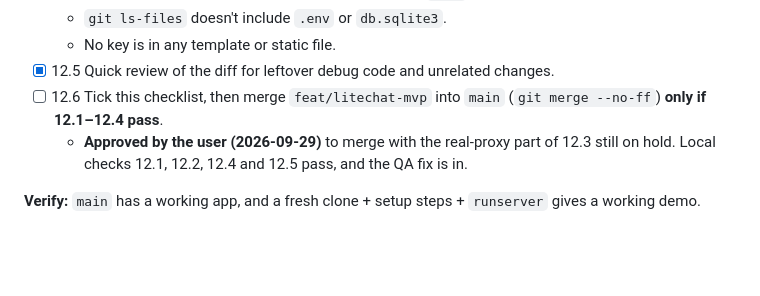
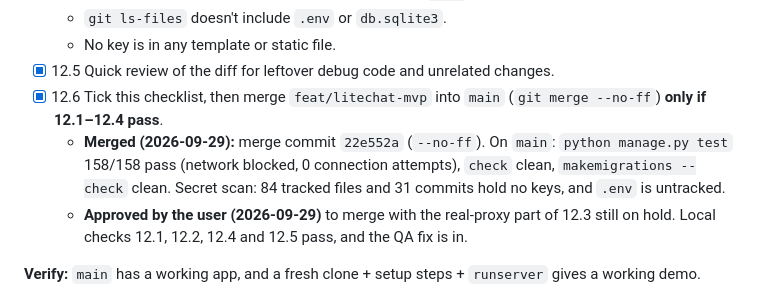
Before and after one commit to Liam-Yu12/midterm, a Markdown page: doc/plan/litechat-mvp.md, the part around the change. GitHub-like rendering; blank space fills up the shorter version.

Commit message:
docs: mark merge to main complete in MVP plan
Co-Authored-By: Claude Opus 5.5 <noreply@anthropic.com>

```diff
--- a/doc/plan/litechat-mvp.md
+++ b/doc/plan/litechat-mvp.md
@@ -492,7 +492,8 @@ The verify step was done against the **local fake proxy** (the real keys must no
   - `git ls-files` doesn't include `.env` or `db.sqlite3`.
   - No key is in any template or static file.
 - [x] 12.5 Quick review of the diff for leftover debug code and unrelated changes.
-- [ ] 12.6 Tick this checklist, then merge `feat/litechat-mvp` into `main` (`git merge --no-ff`) **only if 12.1–12.4 pass**.
+- [x] 12.6 Tick this checklist, then merge `feat/litechat-mvp` into `main` (`git merge --no-ff`) **only if 12.1–12.4 pass**.
+  - **Merged (2026-09-29):** merge commit `22e552a` (`--no-ff`). On `main`: `python manage.py test` 158/158 pass (network blocked, 0 connection attempts), `check` clean, `makemigrations --check` clean. Secret scan: 84 tracked files and 31 commits hold no keys, and `.env` is untracked.
   - **Approved by the user (2026-09-29)** to merge with the real-proxy part of 12.3 still on hold. Local checks 12.1, 12.2, 12.4 and 12.5 pass, and the QA fix is in.
 
 **Verify:** `main` has a working app, and a fresh clone + setup steps + `runserver` gives a working demo.
```
